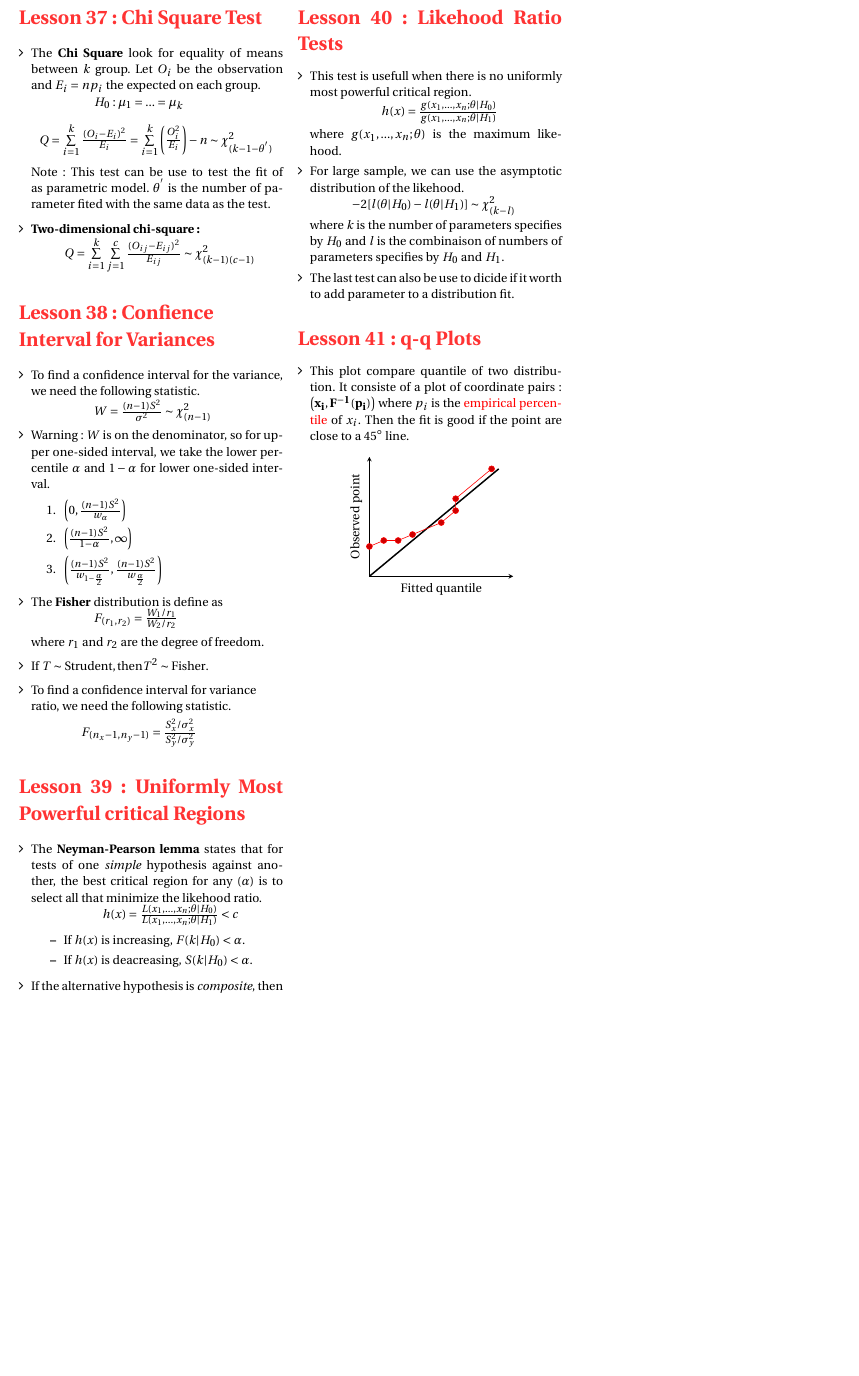
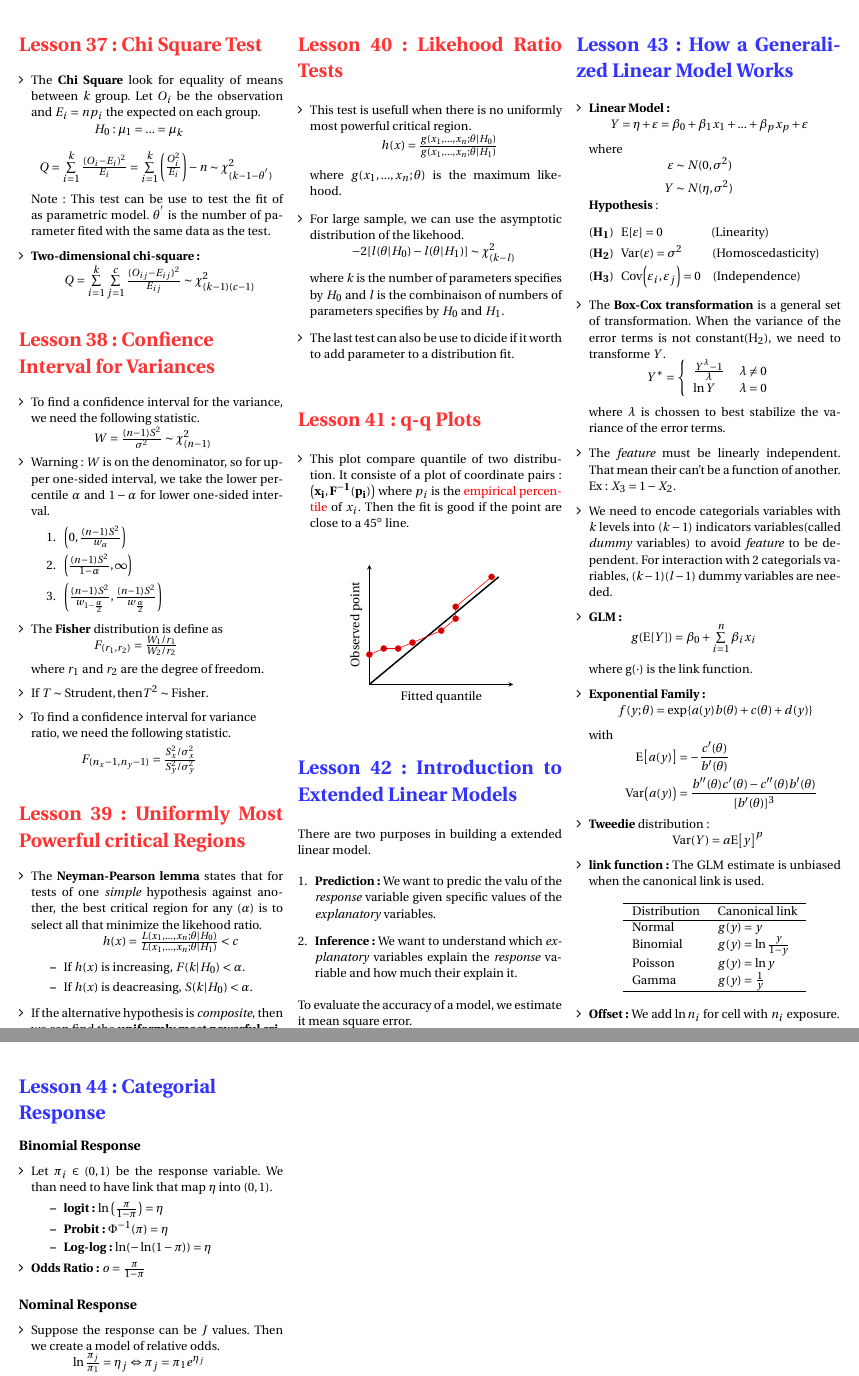
Before and after one commit to ressources-act/Guide_de_survie_en_actuariat, a LaTeX document (MAS-I/MAS-I Revision.tex, which reads MAS-I/cheatsht-preamble.tex): part of page 7 of 8 before the commit and two parts of pages 7 and 8 of 9 after it, the two joined at a grey line, cut so that both start at the same text, the shorter picture padded with empty space. Compiled offline with pdfLaTeX.

Commit message:
MAS-I: Lesson 44

```diff
--- a/MAS-I/MAS-I Revision.tex
+++ b/MAS-I/MAS-I Revision.tex
@@ -965,3 +965,92 @@ $\hspace*{1cm} \prob{X>\gamma|H_0\equiv \mathrm{true}} = \alpha$
     \end{tikzpicture}
 \end{center}
 
+\def\SectionColor{blue!80!white}
+\section*{Lesson 42: Introduction to Extended Linear Models}
+There are two purposes in building a extended linear model.
+\begin{enumerate}[align=left,leftmargin=*]
+  \item \textbf{Prediction:} We want to predic the valu of the \emph{response} variable given specific values of the \emph{explanatory} variables.
+  \item \textbf{Inference:} We want to understand which \emph{explanatory} variables explain the \emph{response} variable and how much their explain it.
+\end{enumerate}
+To evaluate the accuracy of a model, we estimate it mean square error.
+\[\hspace*{0.5cm} \mathrm{MSE} = \frac{1}{n} \sumn (y_i - \hat{y}_i) \]
+% \vspace{10cm}
+\columnbreak
+\section*{Lesson 43: How a Generalized Linear Model Works}
+\begin{itemize}[align=left,leftmargin=*]
+  \item \textbf{Linear Model:} \\
+  $\hspace*{0.5cm} Y = \eta + \varepsilon =  \beta_0 + \beta_1 x_1 + ... + \beta_p x_p + \varepsilon $
+  \item[] where
+  \begin{align*}
+    \hspace*{1cm}
+    \varepsilon &\sim N(0, \sigma^2) \\
+    Y &\sim N(\eta, \sigma^2)
+  \end{align*}
+  \textbf{Hypothesis}:
+  \begin{itemize}
+    \item[($\mathbf{H_1}$)] $\esp{\varepsilon} = 0\quad\quad\quad\quad\:$(Linearity)
+    \item[($\mathbf{H_2}$)] $\var{\varepsilon} = \sigma^2\quad\quad\:\:\:\:$(Homoscedasticity)
+    \item[($\mathbf{H_3}$)] $\covar{\varepsilon_i, \varepsilon_j} = 0\quad$(Independence)
+  \end{itemize}
+  \item The \textbf{Box-Cox transformation} is a general set of transformation. When the variance of the error terms is not constant($\mathrm{H_2}$), we need to transforme $Y$.
+  \[ \hspace*{0.5cm}
+  Y^{*} = \left\{
+  \begin{array}{lr}
+    \frac{Y^\lambda - 1}{\lambda} & \lambda \neq 0 \\
+    \ln Y & \lambda = 0
+  \end{array}
+  \right.
+  \]
+  \item[] where $\lambda$ is chossen to best stabilize the variance of the error terms.
+  \item The \emph{feature} must be linearly independent. That mean their can't be a function of another. Ex: $X_3 = 1 - X_2$.
+  \item We need to encode categorials variables with $k$ levels into ($k-1$) indicators variables(called \emph{dummy} variables) to avoid \emph{feature} to be dependent. For interaction with 2 categorials variables, ($k-1$)($l-1$) dummy variables are needed.
+  \item \textbf{GLM:} \\
+  $\hspace*{1cm} g(\esp{Y}) = \beta_0 + \sumn \beta_i x_i$
+  \item[] where g($\cdot$) is the link function.
+  \item \textbf{Exponential Family:} \\
+  $\hspace*{0.7cm} f(y;\theta) = \mathrm{exp}\{a(y)b(\theta) + c(\theta) + d(y)\}$
+  \item[] with
+  \begin{align*}
+    \hspace*{0.2cm}
+    \esp{a(y)} &= -\frac{c'(\theta)}{b'(\theta)} \\
+    \var{a(y)} &= \frac{b''(\theta)c'(\theta) - c''(\theta)b'(\theta)}{[b'(\theta)]^3}
+  \end{align*}
+  \item \textbf{Tweedie} distribution: \\
+  $\hspace*{2cm}  \var{Y} = a\esp{y}^p$
+  \item \textbf{link function:} The GLM estimate is unbiased when the canonical link is used.
+  \begin{center}
+    \begin{tabular}{ll}
+    \hline
+    Distribution & Canonical link \\
+    \hline
+    Normal & $g(y) = y$ \\
+    Binomial & $g(y) = \ln \frac{y}{1-y}$ \\
+    Poisson & $g(y) = \ln y$ \\
+    Gamma &  $g(y)=\frac{1}{y}$ \\
+    \hline
+    \end{tabular}
+  \end{center}
+  \item \textbf{Offset:} We add $\ln n_i$ for cell with $n_i$ exposure.
+  \item \textbf{Rate ratio:} \\
+  $\hspace*{2cm} RR = \frac{\esp{Y_i|x_j = 1}}{\esp{Y_i|x_j = 0}}$
+\end{itemize}
+\columnbreak
+
+\section*{Lesson 44: Categorial \\ Response}
+\subsubsection*{Binomial Response}
+\begin{itemize}[align=left,leftmargin=*]
+  \item Let $\pi_i\in(0,1)$  be the response variable. We than need to have link that map $\eta$ into $(0,1)$.
+  \begin{itemize}
+    \item \textbf{logit:} $ \ln\left(\frac{\pi}{1-\pi}\right) = \eta$
+    \item \textbf{Probit:} $ \Phi^{-1}(\pi) = \eta$
+    \item \textbf{Log-log:} $\ln(-\ln(1-\pi)) = \eta$
+  \end{itemize}
+  \item \textbf{Odds Ratio:} $o = \frac{\pi}{1 - \pi}$
+\end{itemize}
+\subsubsection*{Nominal Response}
+\begin{itemize}[align=left,leftmargin=*]
+  \item Suppose the response can be $J$ values. Then we create a model of relative odds. \\
+  $\hspace*{1cm}\ln \frac{\pi_j}{\pi_1} = \eta_j \Leftrightarrow \pi_j = \pi_1e^{\eta_j}$
+  \begin{itemize}
+    \item $\pi_i = \frac{1}{1 + \sum_{j=2}^J e^{\eta_j}}$
+    \item $\pi_j = \frac{e^{\eta_j}}{1 + \sum_{j=2}^J e^{\eta_j}}$
--- a/MAS-I/cheatsht-preamble.tex
+++ b/MAS-I/cheatsht-preamble.tex
@@ -97,6 +97,7 @@
 \newcommand{\laplace}{\mathcal{L}}
 \newcommand*\diff{\mathop{}\!\mathrm{d}}
 \newcommand{\indic}[1]{\mathds{1}_{ {\left\{ #1 \right\}}   }}
+\newcommand{\sumn}{\sum\limits_{i=1}^n}
 
 % To indicate equation number on a specific line in align environment
 \newcommand\numberthis{\addtocounter{equation}{1}\tag{\theequation}}
```
Also changed, not shown: MAS-I/MAS-I Revision.pdf, MAS-I/MAS-I Revision.tex (16 more changed lines), 4 other files.
